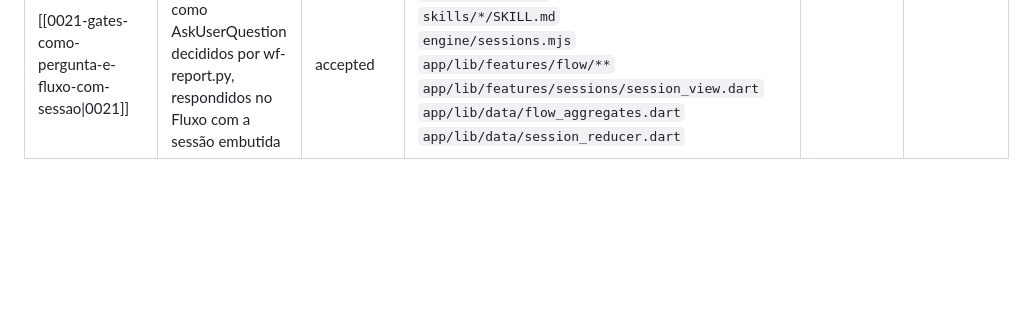
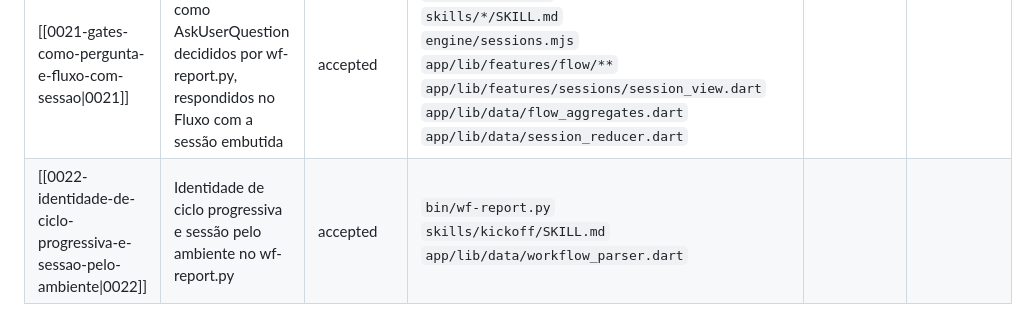
Before and after one commit to GustavoAlecio/claude-setup, a Markdown page: docs/adr/INDEX.md, the part around the change. Drawn GitHub-style; blank space fills up the shorter version.

```diff
--- a/docs/adr/INDEX.md
+++ b/docs/adr/INDEX.md
@@ -25,3 +25,4 @@
 | [[0019-modo-de-permissao-por-sessao\|0019]] | Modo de permissão por sessão, resolvido no app, com bypass sempre habilitável no engine | accepted | `engine/sessions.mjs`<br>`engine/engine.mjs`<br>`app/lib/data/orgs.dart`<br>`app/lib/data/sessions_repository.dart`<br>`app/lib/core/widgets/permission_mode.dart`<br>`app/lib/features/settings/**` |  |  |
 | [[0020-relatorio-de-ciclo-por-contrato\|0020]] | Relatório de ciclo por contrato, escrito só pelo wf-report.py e lido pelo app | accepted | `bin/wf-report.py`<br>`bin/current_json.py`<br>`bin/archive-cycle.sh`<br>`skills/*/SKILL.md`<br>`app/lib/data/report_parser.dart`<br>`app/lib/data/flow_aggregates.dart`<br>`app/lib/features/flow/**` |  |  |
 | [[0021-gates-como-pergunta-e-fluxo-com-sessao\|0021]] | Gates do Fluxo como AskUserQuestion decididos por wf-report.py, respondidos no Fluxo com a sessão embutida | accepted | `bin/wf-report.py`<br>`skills/*/SKILL.md`<br>`engine/sessions.mjs`<br>`app/lib/features/flow/**`<br>`app/lib/features/sessions/session_view.dart`<br>`app/lib/data/flow_aggregates.dart`<br>`app/lib/data/session_reducer.dart` |  |  |
+| [[0022-identidade-de-ciclo-progressiva-e-sessao-pelo-ambiente\|0022]] | Identidade de ciclo progressiva e sessão pelo ambiente no wf-report.py | accepted | `bin/wf-report.py`<br>`skills/kickoff/SKILL.md`<br>`app/lib/data/workflow_parser.dart` |  |  |
```
Also changed, not shown: docs/adr/0022-identidade-de-ciclo-progressiva-e-sessao-pelo-ambiente.md (added, +33 -0 lines).
